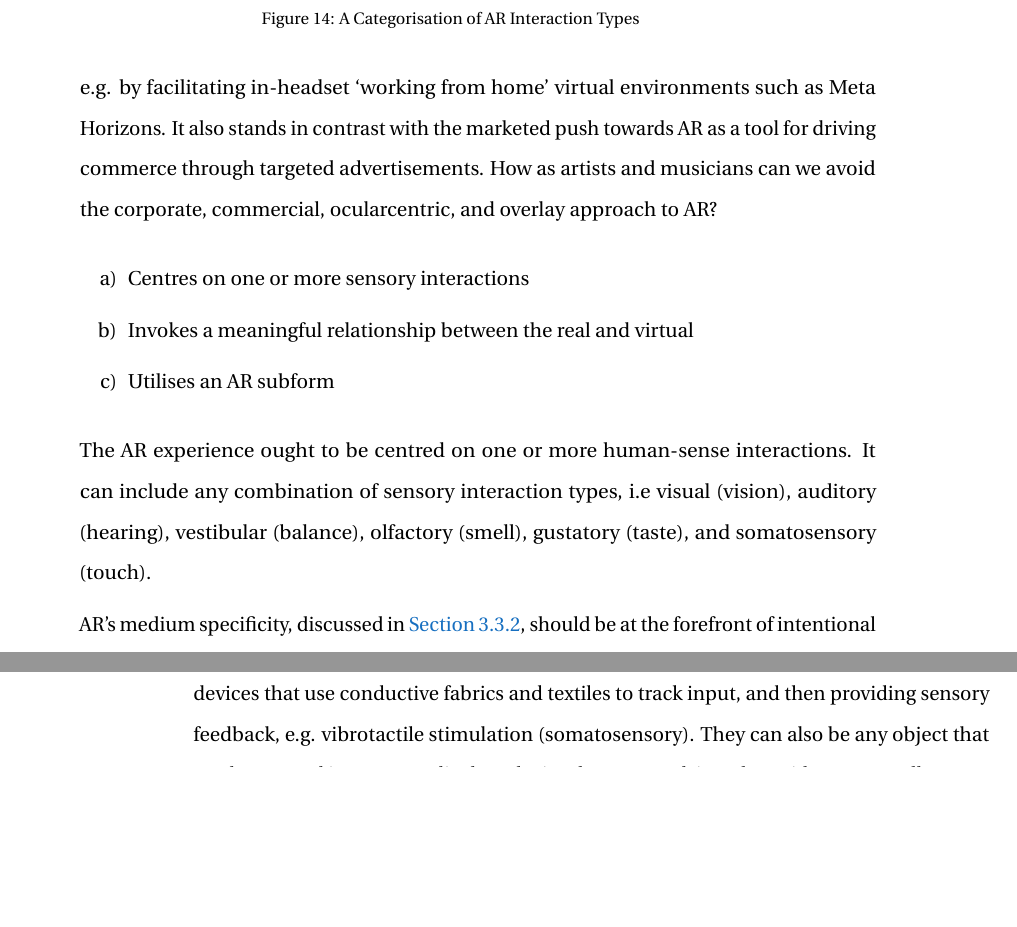
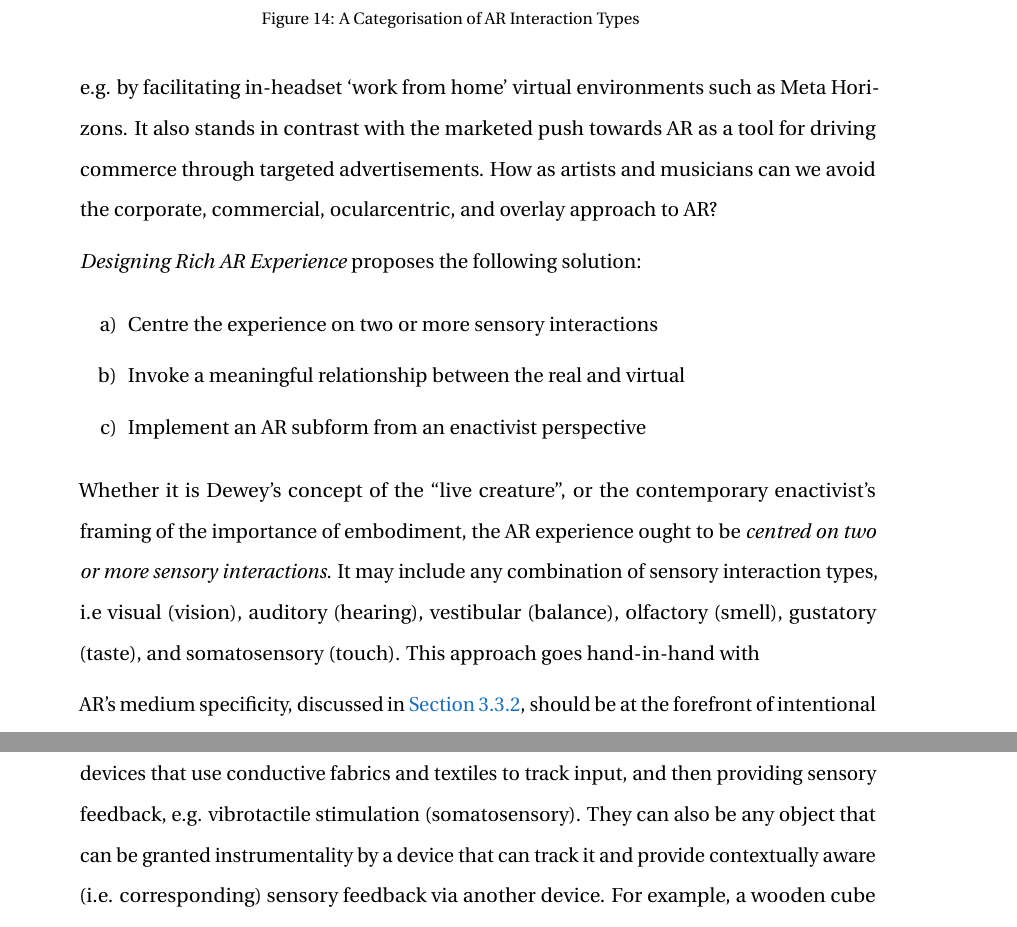
Before and after one commit to sambilbow/doctoral-thesis, a LaTeX thesis (doctoral-thesis.tex, which reads content/04-chap-method.tex): two parts of pages 76 and 77 of 123 before the commit and two parts of pages 76 and 78 of 125 after it, joined at a grey line, cut so that both start at the same text, the shorter picture padded with empty space. Compiled offline with pdfLaTeX.

Commit message:
Minor+ M/P

```diff
--- a/content/04-chap-method.tex
+++ b/content/04-chap-method.tex
@@ -69,15 +71,17 @@ These design patterns are therefore subject to iteration, and the latest version
 
 The `4Es' of an enactivist approach can be considered as conditions for what could be described as immersive and ``rich experience" \citep{bilbow2021}. As highlighted in \autoref{sec: theory-materiality-complexitymusic}, enactivist principles have been offered as guidelines for the creation of interactive systems in the past; Essl and O'Modhrain \citeyearpar{essl2006}, Armstrong \citeyearpar{armstrong2006}, and Hayes \citeyearpar{hayes2019} suggest this approach in the design of new musical instruments.
 
-The concept of rich experience also stands in stark contrast to the current direction of corporate XR technologies, where it is being developed to \textbf{replace} in-person interactions e.g. by facilitating in-headset `working from home' virtual environments such as Meta Horizons. It also stands in contrast with the marketed push towards AR as a tool for driving commerce through targeted advertisements. How as artists and musicians can we avoid the corporate, commercial, ocularcentric, and overlay approach to AR?
+The concept of rich experience also stands in stark contrast to the current direction of corporate XR technologies, where it is being developed to \textbf{replace} in-person interactions e.g. by facilitating in-headset `work from home' virtual environments such as Meta Horizons. It also stands in contrast with the marketed push towards AR as a tool for driving commerce through targeted advertisements. How as artists and musicians can we avoid the corporate, commercial, ocularcentric, and overlay approach to AR?
 
+\textit{Designing Rich AR Experience} proposes the following solution:
 \begin{enumerate}
-    \item Centres on one or more sensory interactions
-    \item Invokes a meaningful relationship between the real and virtual
-    \item Utilises an AR subform
+    \item Centre the experience on two or more sensory interactions
+    \item Invoke a meaningful relationship between the real and virtual
+    \item Implement an AR subform from an enactivist perspective
 \end{enumerate}
+
 % \subsubsection{Sensory Engagement}
-The AR experience ought to be centred on one or more human-sense interactions. It can include any combination of sensory interaction types, i.e visual (vision), auditory (hearing), vestibular (balance), olfactory (smell), gustatory (taste), and somatosensory (touch).
+Whether it is Dewey's concept of the ``live creature'', or the contemporary enactivist's framing of the importance of embodiment, the AR experience ought to be \textit{centred on two or more sensory interactions}. It may include any combination of sensory interaction types, i.e visual (vision), auditory (hearing), vestibular (balance), olfactory (smell), gustatory (taste), and somatosensory (touch). This approach goes hand-in-hand with
 
 % \subsubsection{The Real-Virtual Dynamic}
 AR's medium specificity, discussed in \autoref{sec: theory-materiality-mediumspec}, should be at the forefront of intentional design choices. If AR is unique because its ``invocation of relationships between real and virtual processes in the axes of spatial, thematic, material and ecological distance'', these distances become a key handle by which artists and musicians can steer experience.
```
Also changed, not shown: content/07-chap-rosehill.tex (+2 -2 lines), content/10-appendix-c.tex (+2 -2 lines), content/04-chap-method.tex (20 more changed lines).
